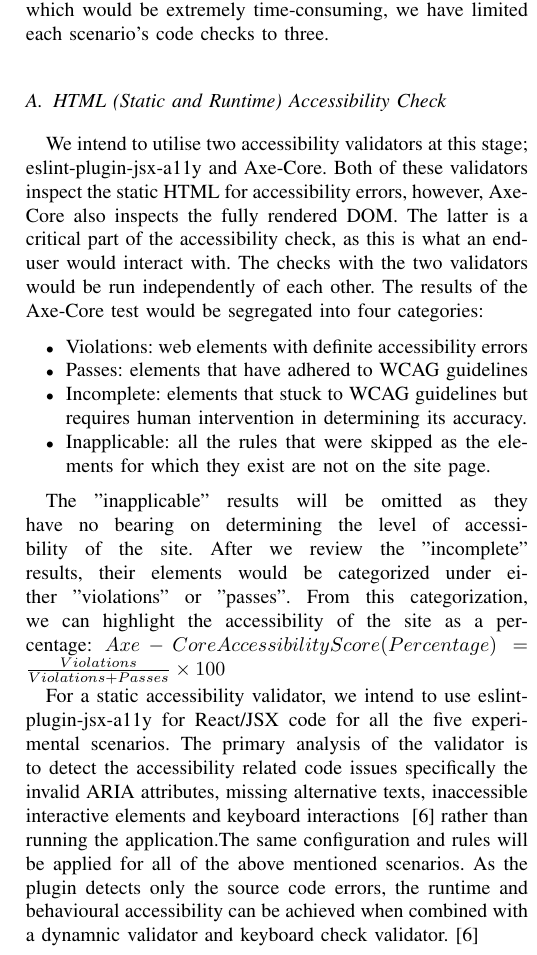
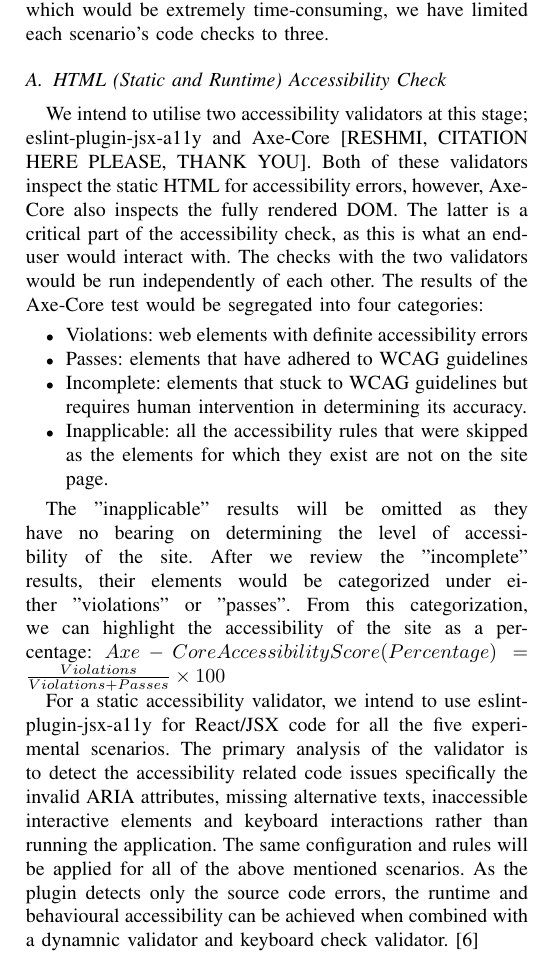
Before and after one commit to ece-720-fall-2026/ece-720-a11y-tdd, a LaTeX paper (project-proposal.tex): part of one column of page 2 of 2, cut so that both start at the same text. Compiled offline with pdfLaTeX.

Commit message:
Updated Plannned eval

```diff
--- a/project-proposal.tex
+++ b/project-proposal.tex
@@ -80,7 +80,7 @@ would be generated thrice and every rendition of generated code would be tested
 checks require large human reviews, which would be extremely time-consuming, we have limited each scenario's code checks to three.
 
 \subsection{HTML (Static and Runtime) Accessibility Check}
-We intend to utilise two accessibility validators at this stage; eslint-plugin-jsx-a11y and Axe-Core.
+We intend to utilise two accessibility validators at this stage; eslint-plugin-jsx-a11y and Axe-Core [RESHMI, CITATION HERE PLEASE, THANK YOU].
 Both of these validators inspect the static HTML for accessibility errors, however, Axe-Core also inspects
 the fully rendered DOM. The latter is a critical part of the accessibility check, as this is what an end-user would interact
 with. The checks with the two validators would be run independently of each other. The results of the Axe-Core test would
@@ -90,7 +90,7 @@ be segregated into four categories:
   \item Violations: web elements with definite accessibility errors
   \item Passes: elements that have adhered to WCAG guidelines
   \item Incomplete: elements that stuck to WCAG guidelines but requires human intervention in determining its accuracy.
-  \item Inapplicable: all the rules that were skipped as the elements for which they exist are not on the site page.
+  \item Inapplicable: all the accessibility rules that were skipped as the elements for which they exist are not on the site page.
 \end{itemize}
 
 The "inapplicable" results will be omitted as they have no bearing on determining the level of accessibility of the site.
@@ -102,7 +102,7 @@ this categorization, we can highlight the accessibility of the site as a percent
 
 For a static accessibility validator, we intend to use eslint-plugin-jsx-a11y for React/JSX code for all the five experimental scenarios.
 The primary analysis of the validator is to detect the accessibility related code issues specifically the invalid ARIA attributes, missing
-alternative texts, inaccessible interactive elements and keyboard interactions ~\cite{jsxa11y} rather than running the application.The same configuration and
+alternative texts, inaccessible interactive elements and keyboard interactions rather than running the application. The same configuration and
 rules will be applied for all of the above mentioned scenarios. As the plugin detects only the source code errors, the runtime and behavioural
 accessibility can be achieved when combined with a dynamnic validator and keyboard check validator.~\cite{jsxa11y}
 
```
